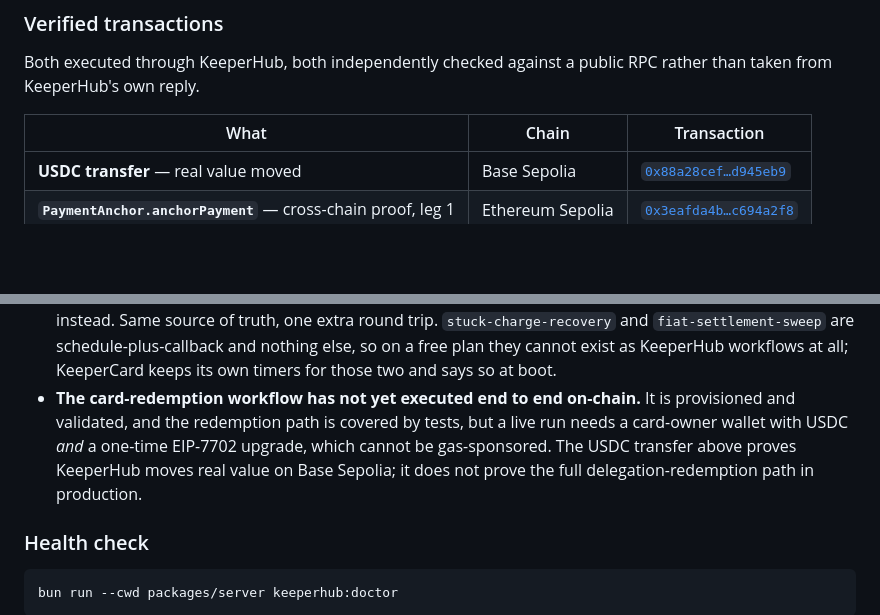
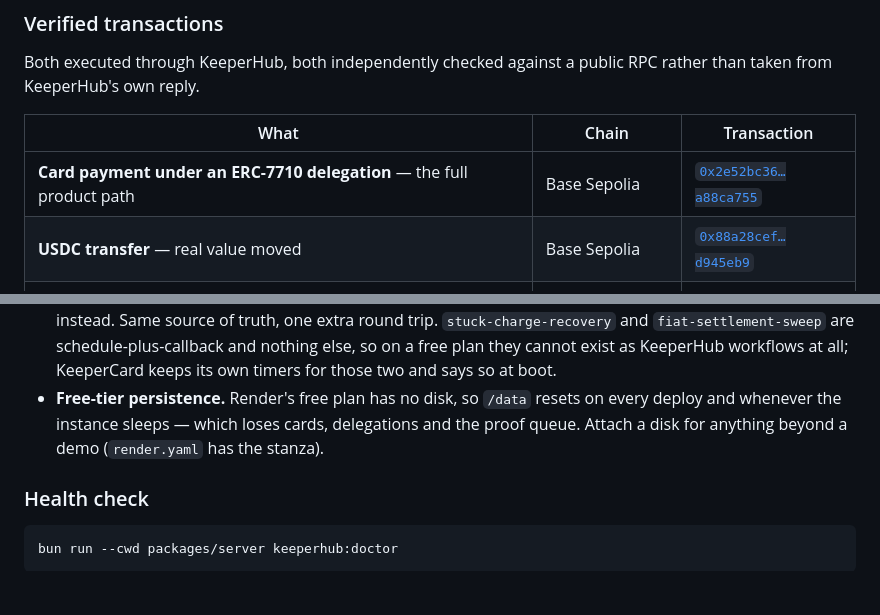
Before and after one commit to LSUDOKO/KeeperCard, a Markdown page: README.md, 2 parts joined by grey strips. Rendered like a GitHub page; blank space fills up the shorter version.

Commit message:
docs(readme): lead with the card payment and drop a limitation that no longer holds

```diff
--- a/README.md
+++ b/README.md
@@ -200,6 +200,7 @@ than taken from KeeperHub's own reply.
 
 | What | Chain | Transaction |
 |---|---|---|
+| **Card payment under an ERC-7710 delegation** — the full product path | Base Sepolia | [`0x2e52bc36…a88ca755`](https://sepolia.basescan.org/tx/0x2e52bc363c82874b3ac085c0623f6a1ff62b10f79140d16c217b7a88a88ca755) |
 | **USDC transfer** — real value moved | Base Sepolia | [`0x88a28cef…d945eb9`](https://sepolia.basescan.org/tx/0x88a28cef9cec59c8a7a298507ac2de19eac20e42b589dfb9734da9f15d945eb9) |
 | **`PaymentAnchor.anchorPayment`** — cross-chain proof, leg 1 | Ethereum Sepolia | [`0x3eafda4b…c694a2f8`](https://sepolia.etherscan.io/tx/0x3eafda4b16c341b20de24d6868a4646c54881ab4f86a68941c5b69c3c694a2f8) |
 
@@ -285,11 +286,9 @@ Stated plainly, because the brief asks what is unfinished:
   round trip. `stuck-charge-recovery` and `fiat-settlement-sweep` are schedule-plus-callback
   and nothing else, so on a free plan they cannot exist as KeeperHub workflows at all;
   KeeperCard keeps its own timers for those two and says so at boot.
-- **The card-redemption workflow has not yet executed end to end on-chain.** It is
-  provisioned and validated, and the redemption path is covered by tests, but a live run
-  needs a card-owner wallet with USDC *and* a one-time EIP-7702 upgrade, which cannot be
-  gas-sponsored. The USDC transfer above proves KeeperHub moves real value on Base Sepolia;
-  it does not prove the full delegation-redemption path in production.
+- **Free-tier persistence.** Render's free plan has no disk, so `/data` resets on every
+  deploy and whenever the instance sleeps — which loses cards, delegations and the proof
+  queue. Attach a disk for anything beyond a demo (`render.yaml` has the stanza).
 
 ### Health check
 
```
